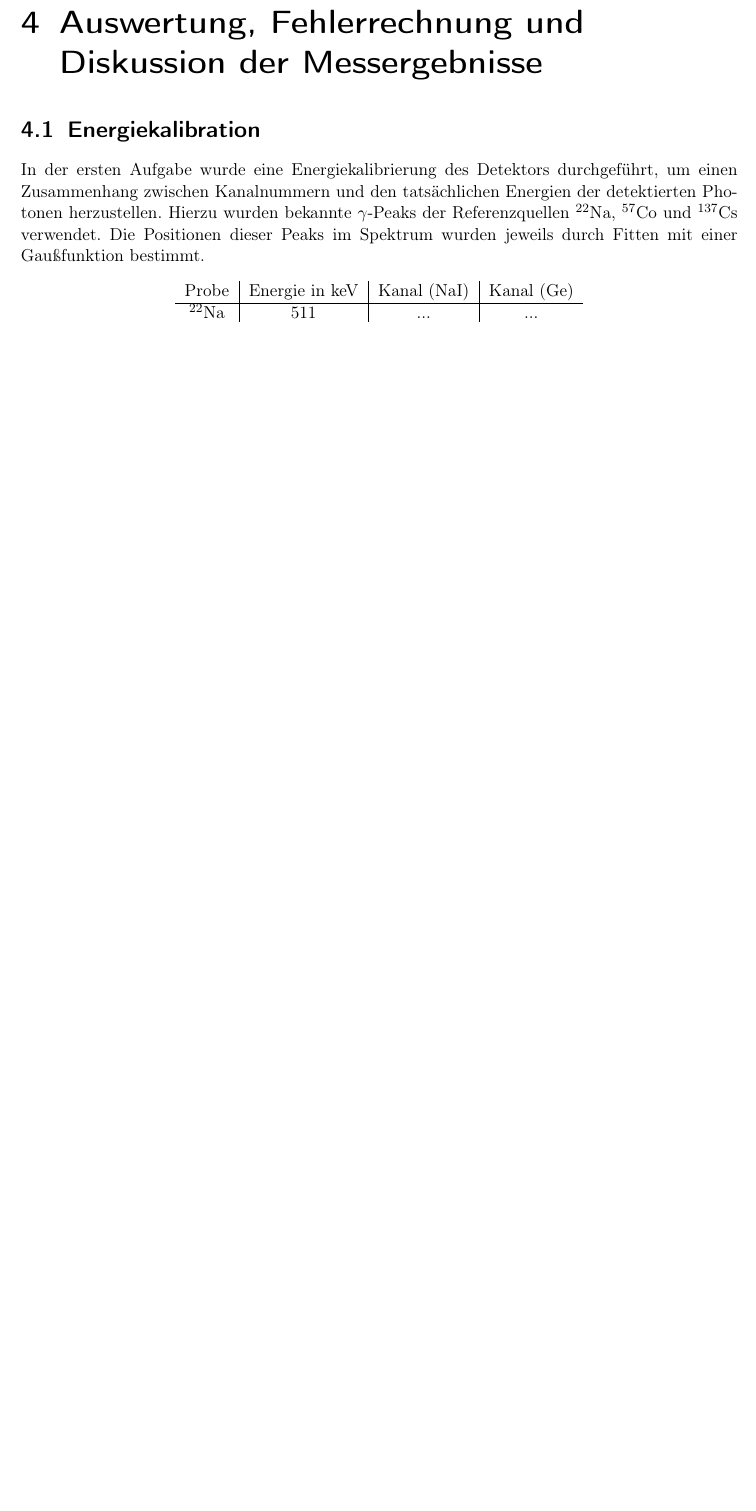
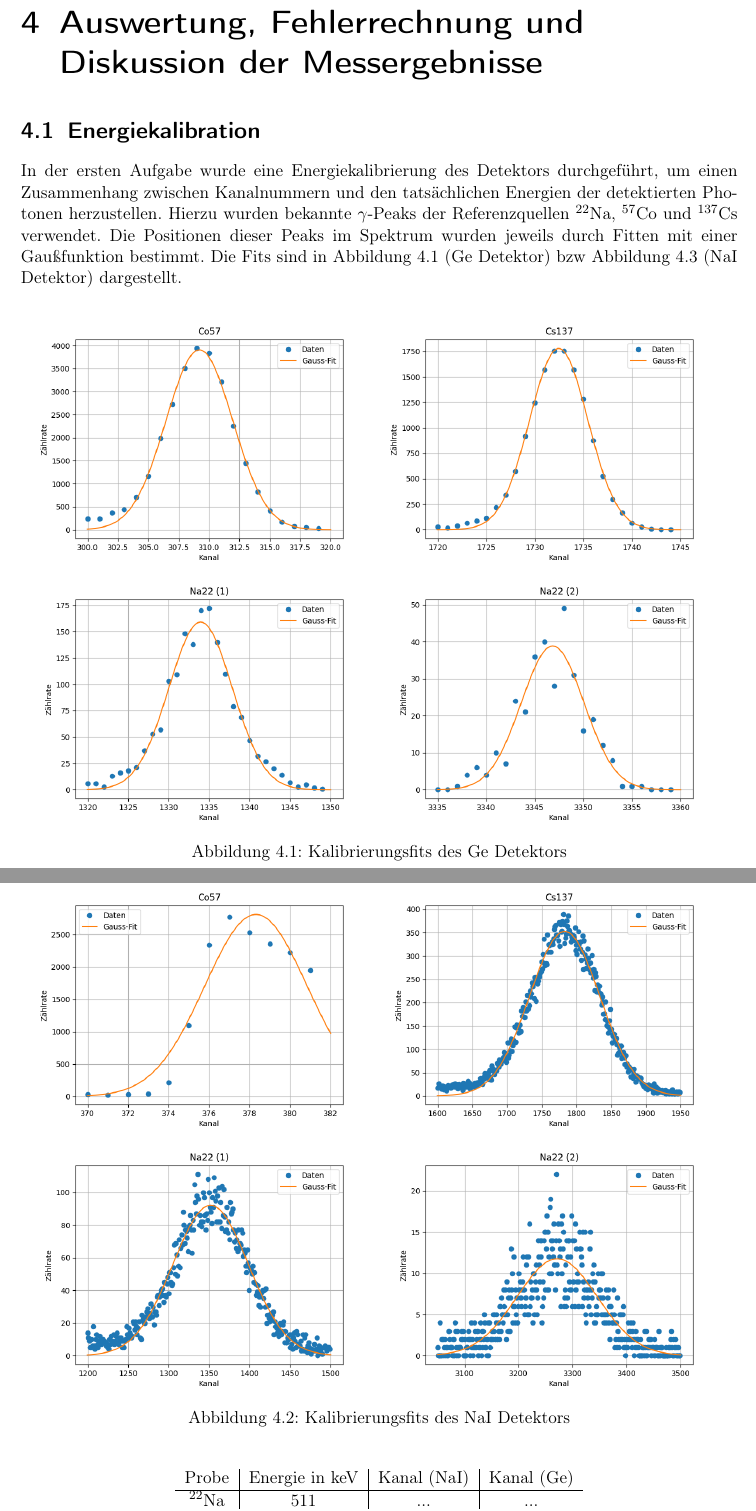
Before and after one commit to caesar2003/P4-Gamma-Coincidence-Spectroscopy, a LaTeX document (main.tex, which reads chapters/04.tex): part of page 9 of 11 before the commit and two parts of pages 9 and 10 of 13 after it, the two joined at a grey line, cut so that both start at the same text, the shorter picture padded with empty space. Compiled offline with pdfLaTeX.

Commit message:
Updates from Overleaf

```diff
--- a/chapters/04.tex
+++ b/chapters/04.tex
@@ -1,6 +1,45 @@
 \chapter{Auswertung, Fehlerrechnung und Diskussion der Messergebnisse}
 \section{Energiekalibration}
-In der ersten Aufgabe wurde eine Energiekalibrierung des Detektors durchgeführt, um einen Zusammenhang zwischen Kanalnummern und den tatsächlichen Energien der detektierten Photonen herzustellen. Hierzu wurden bekannte $\gamma$-Peaks der Referenzquellen $^{22}$Na, $^{57}$Co und $^{137}$Cs verwendet. Die Positionen dieser Peaks im Spektrum wurden jeweils durch Fitten mit einer Gaußfunktion bestimmt.
+In der ersten Aufgabe wurde eine Energiekalibrierung des Detektors durchgeführt, um einen Zusammenhang zwischen Kanalnummern und den tatsächlichen Energien der detektierten Photonen herzustellen. Hierzu wurden bekannte $\gamma$-Peaks der Referenzquellen $^{22}$Na, $^{57}$Co und $^{137}$Cs verwendet. Die Positionen dieser Peaks im Spektrum wurden jeweils durch Fitten mit einer Gaußfunktion bestimmt. Die Fits sind in \autoref{fig:Ge_calibration_fits} (Ge Detektor) bzw \autoref{fig:NaI_calibration_fits} (NaI Detektor) dargestellt.
+
+
+\begin{figure}[H]
+    \centering
+    \begin{minipage}[b]{0.48\textwidth}
+        \includegraphics[width=\linewidth]{include/Ge_calibration_Co57.png}
+    \end{minipage}
+    \begin{minipage}[b]{0.48\textwidth}
+        \includegraphics[width=\linewidth]{include/Ge_calibration_Cs137.png}
+    \end{minipage}
+    \begin{minipage}[b]{0.48\textwidth}
+        \includegraphics[width=\linewidth]{include/Ge_calibration_Na22 (1).png}
+    \end{minipage}
+    \begin{minipage}[b]{0.48\textwidth}
+        \includegraphics[width=\linewidth]{include/Ge_calibration_Na22 (2).png}
+    \end{minipage}
+    \caption{Kalibrierungsfits des Ge Detektors}
+    \label{fig:Ge_calibration_fits}
+\end{figure}
+
+
+\begin{figure}[H]
+    \centering
+    \begin{minipage}[b]{0.48\textwidth}
+        \includegraphics[width=\linewidth]{include/NaI_calibration_Co57.png}
+    \end{minipage}
+    \begin{minipage}[b]{0.48\textwidth}
+        \includegraphics[width=\linewidth]{include/NaI_calibration_Cs137.png}
+    \end{minipage}
+    \begin{minipage}[b]{0.48\textwidth}
+        \includegraphics[width=\linewidth]{include/NaI_calibration_Na22 (1).png}
+    \end{minipage}
+    \begin{minipage}[b]{0.48\textwidth}
+        \includegraphics[width=\linewidth]{include/NaI_calibration_Na22 (2).png}
+    \end{minipage}
+    \caption{Kalibrierungsfits des NaI Detektors}
+    \label{fig:NaI_calibration_fits}
+\end{figure}
+
 
 \begin{table}[H]
 \centering
```
Also changed, not shown: main.tex (+3 -3 lines), chapters/04.tex (30 more changed lines).
